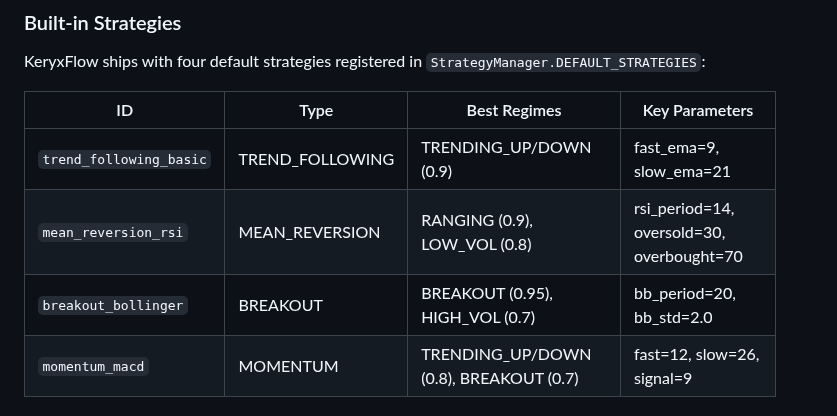
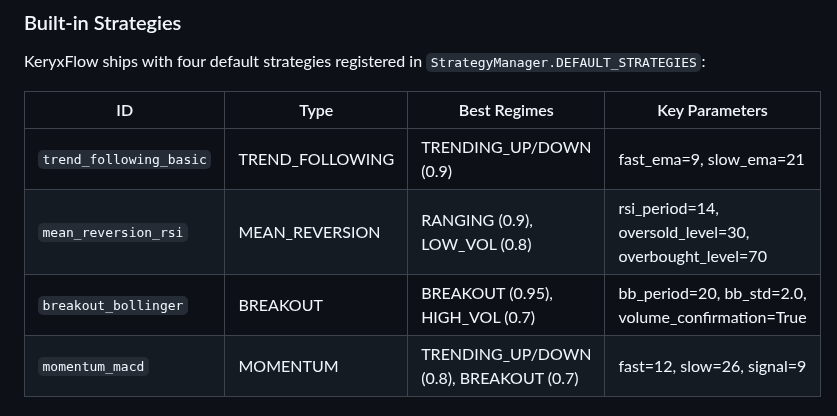
Before and after one commit to KeryxFlow-Project/KeryxTalos, a Markdown page: docs/strategy-guide.md, the part around the change. Drawn GitHub-style.

Commit message:
fix(docs): correct parameter names in strategy guide built-in strategies table
Co-Authored-By: Claude Opus 4.6 <noreply@anthropic.com>

```diff
--- a/docs/strategy-guide.md
+++ b/docs/strategy-guide.md
@@ -85,8 +85,8 @@ KeryxFlow ships with four default strategies registered in `StrategyManager.DEFA
 | ID | Type | Best Regimes | Key Parameters |
 |----|------|-------------|----------------|
 | `trend_following_basic` | TREND_FOLLOWING | TRENDING_UP/DOWN (0.9) | fast_ema=9, slow_ema=21 |
-| `mean_reversion_rsi` | MEAN_REVERSION | RANGING (0.9), LOW_VOL (0.8) | rsi_period=14, oversold=30, overbought=70 |
-| `breakout_bollinger` | BREAKOUT | BREAKOUT (0.95), HIGH_VOL (0.7) | bb_period=20, bb_std=2.0 |
+| `mean_reversion_rsi` | MEAN_REVERSION | RANGING (0.9), LOW_VOL (0.8) | rsi_period=14, oversold_level=30, overbought_level=70 |
+| `breakout_bollinger` | BREAKOUT | BREAKOUT (0.95), HIGH_VOL (0.7) | bb_period=20, bb_std=2.0, volume_confirmation=True |
 | `momentum_macd` | MOMENTUM | TRENDING_UP/DOWN (0.8), BREAKOUT (0.7) | fast=12, slow=26, signal=9 |
 
 ### Signal Generation Pipeline
```
